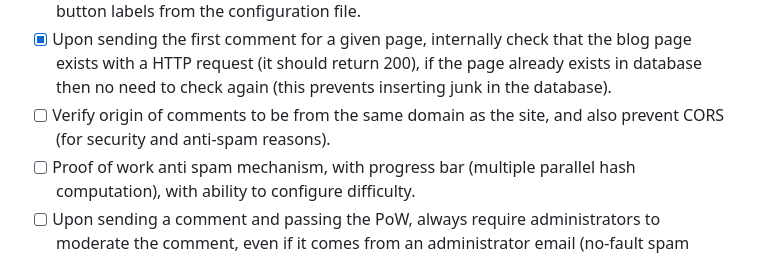
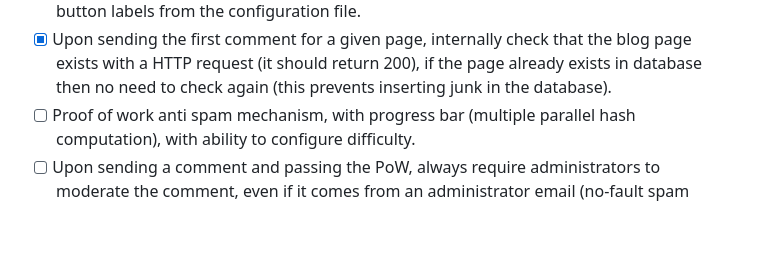
Before and after one commit to valeriansaliou/bandurria, a Markdown page: README.md, the part around the change. Drawn GitHub-style; blank space fills up the shorter version.

Commit message:
No CORS done: security by default

```diff
--- a/README.md
+++ b/README.md
@@ -43,7 +43,6 @@ All features might not have yet been implemented, but this is what Bandurria aim
 - [x] Notify admin of new comments over email.
 - [x] Provide ability to customize every action, button and input placeholder wordings, since there will be no internationalization, it will solely be done via configuring custom eg. button labels from the configuration file.
 - [x] Upon sending the first comment for a given page, internally check that the blog page exists with a HTTP request (it should return 200), if the page already exists in database then no need to check again (this prevents inserting junk in the database).
-- [ ] Verify origin of comments to be from the same domain as the site, and also prevent CORS (for security and anti-spam reasons).
 - [ ] Proof of work anti spam mechanism, with progress bar (multiple parallel hash computation), with ability to configure difficulty.
 - [ ] Upon sending a comment and passing the PoW, always require administrators to moderate the comment, even if it comes from an administrator email (no-fault spam prevention).
 - [ ] Notify of replies to user comments over email to users if they opted to receive replies once the comment passed moderation (enable engagement, which was an issue with other simple commenting systems since users didn’t get notified of replies to their own comments).
```
